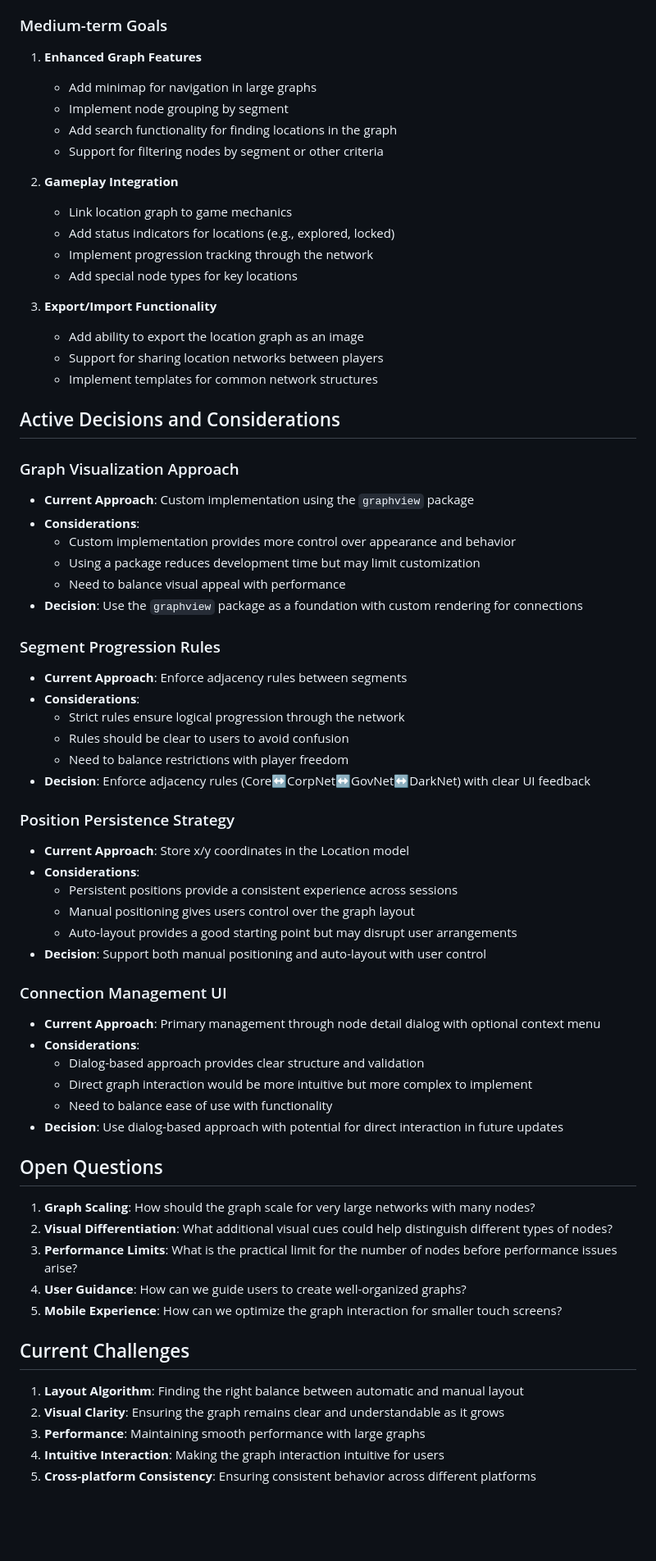
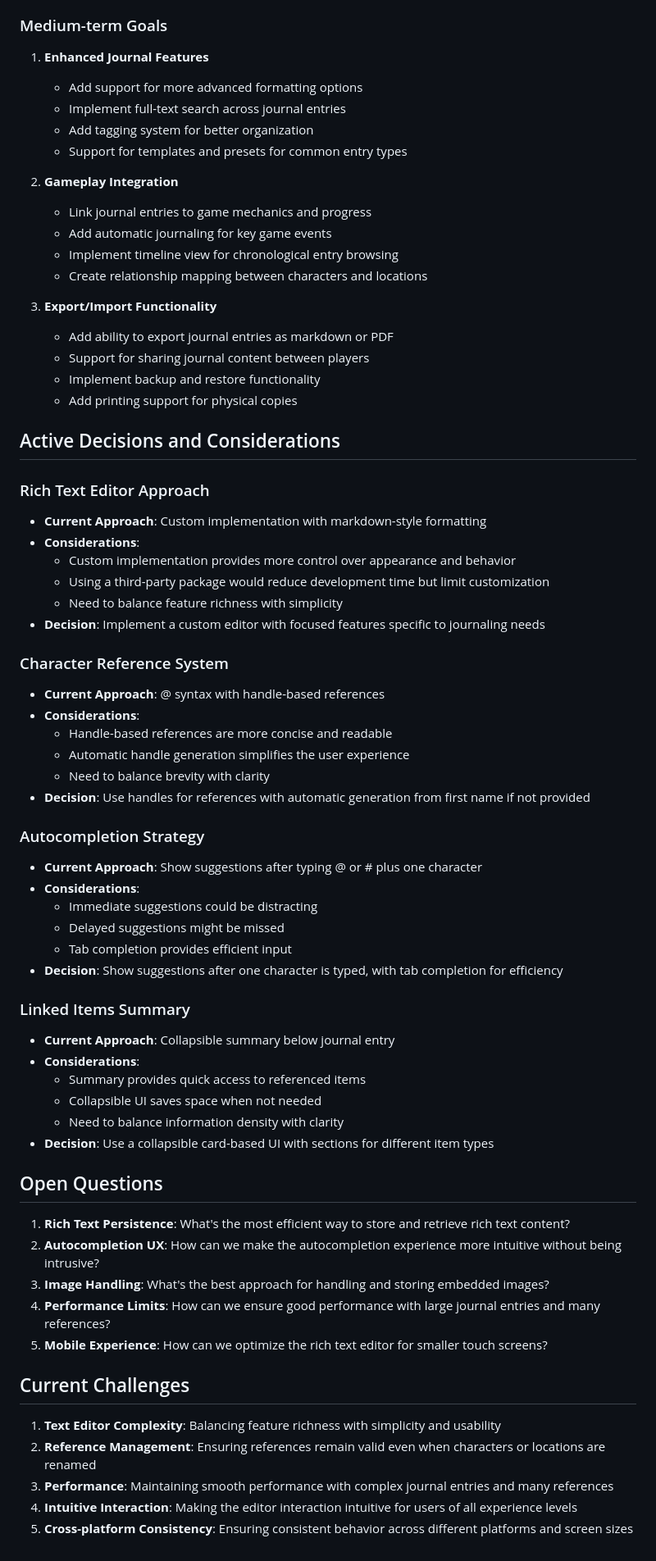
Before and after one commit to zombieCraig/DartRPG, a Markdown page: memory-bank/activeContext.md, the part around one of its changes. Shown at 82% size. GitHub-like rendering; blank space fills up the shorter version.

```diff
--- a/memory-bank/activeContext.md
+++ b/memory-bank/activeContext.md
@@ -67,68 +71,69 @@ This work enhances the location management system to better represent the networ
 
 ### Medium-term Goals
-1. **Enhanced Graph Features**
-   - Add minimap for navigation in large graphs
-   - Implement node grouping by segment
-   - Add search functionality for finding locations in the graph
-   - Support for filtering nodes by segment or other criteria
+1. **Enhanced Journal Features**
+   - Add support for more advanced formatting options
+   - Implement full-text search across journal entries
+   - Add tagging system for better organization
+   - Support for templates and presets for common entry types
 
 2. **Gameplay Integration**
-   - Link location graph to game mechanics
-   - Add status indicators for locations (e.g., explored, locked)
-   - Implement progression tracking through the network
-   - Add special node types for key locations
+   - Link journal entries to game mechanics and progress
+   - Add automatic journaling for key game events
+   - Implement timeline view for chronological entry browsing
+   - Create relationship mapping between characters and locations
 
 3. **Export/Import Functionality**
-   - Add ability to export the location graph as an image
-   - Support for sharing location networks between players
-   - Implement templates for common network structures
+   - Add ability to export journal entries as markdown or PDF
+   - Support for sharing journal content between players
+   - Implement backup and restore functionality
+   - Add printing support for physical copies
 
 ## Active Decisions and Considerations
 
-### Graph Visualization Approach
-- **Current Approach**: Custom implementation using the `graphview` package
+### Rich Text Editor Approach
+- **Current Approach**: Custom implementation with markdown-style formatting
 - **Considerations**:
   - Custom implementation provides more control over appearance and behavior
-  - Using a package reduces development time but may limit customization
-  - Need to balance visual appeal with performance
-- **Decision**: Use the `graphview` package as a foundation with custom rendering for connections
+  - Using a third-party package would reduce development time but limit customization
+  - Need to balance feature richness with simplicity
+- **Decision**: Implement a custom editor with focused features specific to journaling needs
 
-### Segment Progression Rules
-- **Current Approach**: Enforce adjacency rules between segments
+### Character Reference System
+- **Current Approach**: @ syntax with handle-based references
 - **Considerations**:
-  - Strict rules ensure logical progression through the network
-  - Rules should be clear to users to avoid confusion
-  - Need to balance restrictions with player freedom
-- **Decision**: Enforce adjacency rules (Core↔CorpNet↔GovNet↔DarkNet) with clear UI feedback
+  - Handle-based references are more concise and readable
+  - Automatic handle generation simplifies the user experience
+  - Need to balance brevity with clarity
+- **Decision**: Use handles for references with automatic generation from first name if not provided
 
-### Position Persistence Strategy
-- **Current Approach**: Store x/y coordinates in the Location model
+### Autocompletion Strategy
+- **Current Approach**: Show suggestions after typing @ or # plus one character
 - **Considerations**:
-  - Persistent positions provide a consistent experience across sessions
-  - Manual positioning gives users control over the graph layout
-  - Auto-layout provides a good starting point but may disrupt user arrangements
-- **Decision**: Support both manual positioning and auto-layout with user control
+  - Immediate suggestions could be distracting
+  - Delayed suggestions might be missed
+  - Tab completion provides efficient input
+- **Decision**: Show suggestions after one character is typed, with tab completion for efficiency
 
-### Connection Management UI
-- **Current Approach**: Primary management through node detail dialog with optional context menu
+### Linked Items Summary
+- **Current Approach**: Collapsible summary below journal entry
 - **Considerations**:
-  - Dialog-based approach provides clear structure and validation
-  - Direct graph interaction would be more intuitive but more complex to implement
-  - Need to balance ease of use with functionality
-- **Decision**: Use dialog-based approach with potential for direct interaction in future updates
+  - Summary provides quick access to referenced items
+  - Collapsible UI saves space when not needed
+  - Need to balance information density with clarity
+- **Decision**: Use a collapsible card-based UI with sections for different item types
 
 ## Open Questions
 
-1. **Graph Scaling**: How should the graph scale for very large networks with many nodes?
-2. **Visual Differentiation**: What additional visual cues could help distinguish different types of nodes?
-3. **Performance Limits**: What is the practical limit for the number of nodes before performance issues arise?
-4. **User Guidance**: How can we guide users to create well-organized graphs?
-5. **Mobile Experience**: How can we optimize the graph interaction for smaller touch screens?
+1. **Rich Text Persistence**: What's the most efficient way to store and retrieve rich text content?
+2. **Autocompletion UX**: How can we make the autocompletion experience more intuitive without being intrusive?
+3. **Image Handling**: What's the best approach for handling and storing embedded images?
+4. **Performance Limits**: How can we ensure good performance with large journal entries and many references?
+5. **Mobile Experience**: How can we optimize the rich text editor for smaller touch screens?
 
 ## Current Challenges
 
-1. **Layout Algorithm**: Finding the right balance between automatic and manual layout
-2. **Visual Clarity**: Ensuring the graph remains clear and understandable as it grows
-3. **Performance**: Maintaining smooth performance with large graphs
-4. **Intuitive Interaction**: Making the graph interaction intuitive for users
-5. **Cross-platform Consistency**: Ensuring consistent behavior across different platforms
+1. **Text Editor Complexity**: Balancing feature richness with simplicity and usability
+2. **Reference Management**: Ensuring references remain valid even when characters or locations are renamed
+3. **Performance**: Maintaining smooth performance with complex journal entries and many references
+4. **Intuitive Interaction**: Making the editor interaction intuitive for users of all experience levels
+5. **Cross-platform Consistency**: Ensuring consistent behavior across different platforms and screen sizes
```
Also changed, not shown: other parts of memory-bank/activeContext.md (+47 -43 lines), memory-bank/progress.md (+38 -19 lines).
